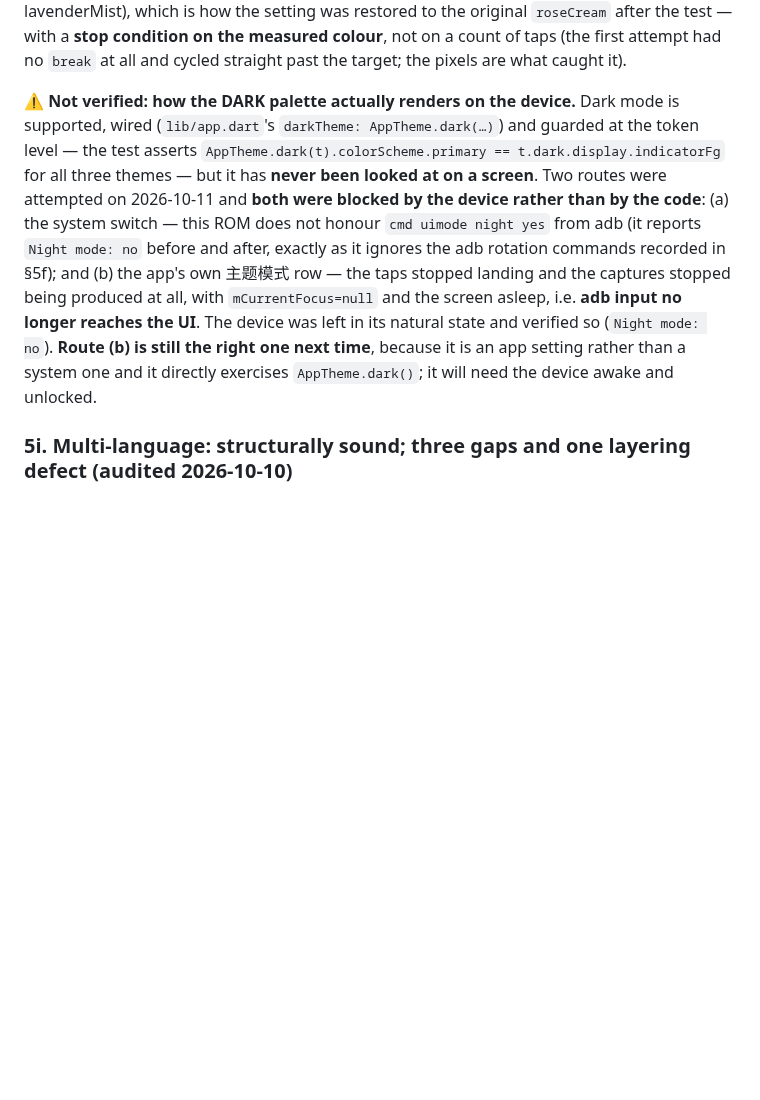
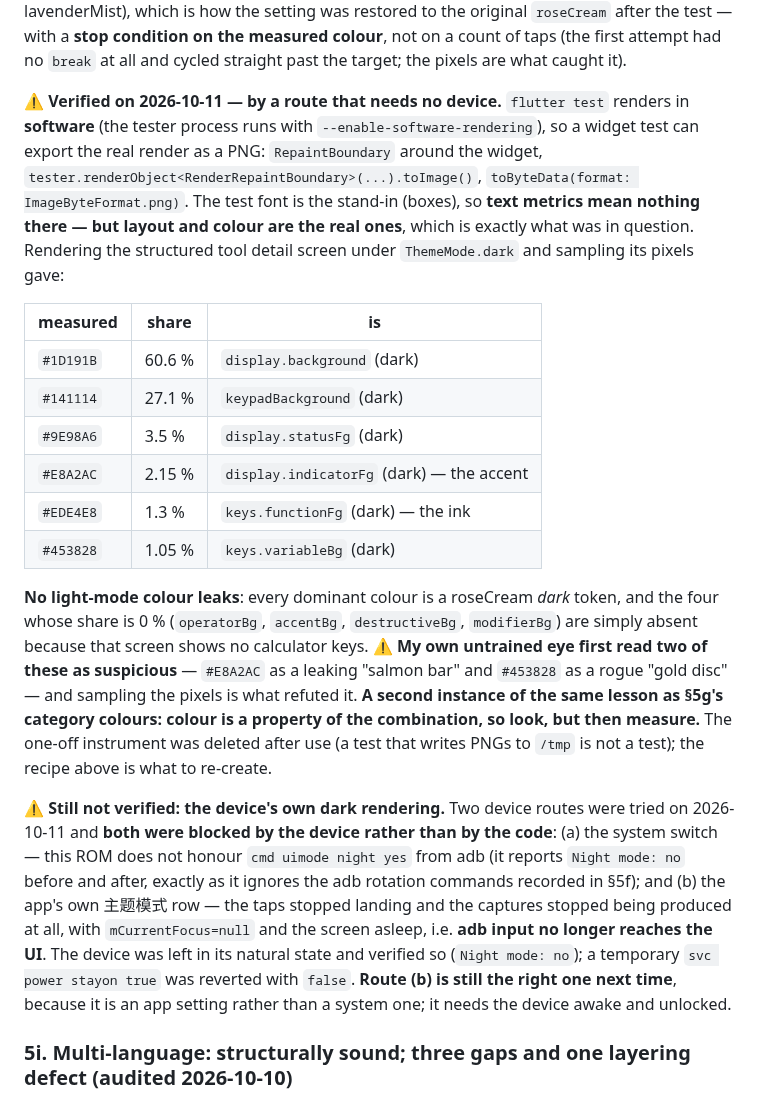
Before and after one commit to NekoRain404/NekoCalc, a Markdown page: docs/verification.md, the part around the change. Drawn GitHub-style; blank space fills up the shorter version.

Commit message:
docs: 深色模式**渲染出来看过了**——用不依赖设备的办法，且**测量纠正了我的眼睛**
深色此前"支持、接好、有令牌级守卫，却从没在屏幕上看过"。设备那两条路都被环境挡住了，于是走第三条：
`flutter test` 是**软件渲染**（tester 进程的启动参数里就有 `--enable-software-rendering`），所以
widget 测试可以把**真实渲染结果导出成 PNG**（`RepaintBoundary` + `toImage` + `ImageByteFormat.png`）。
字体是测试假字体（方块）⇒ **文字度量无意义，但布局与颜色是真的**，而那正是要问的东西。

把结构化工具详情屏在 `ThemeMode.dark` 下渲染出来、再对像素取样，dominant 颜色**逐一对上 roseCream
的深色 token**：`#1D191B`(display.background) 60.6%、`#141114`(keypadBackground) 27.1%、
`#9E98A6`(statusFg) 3.5%、`#E8A2AC`(indicatorFg，强调色) 2.15%、`#EDE4E8`(functionFg，墨色) 1.3%、
`#453828`(variableBg) 1.05%。四个命中 0% 的键色（operator/accent/destructive/modifier）**是因为那一屏
本来就不含计算器键**。⇒ **没有浅色泄漏。**

⚠️ **我的眼睛先读错了两处**：把 `#E8A2AC` 看成"漏进来的鲑鱼粉条"、把 `#453828` 看成"来路不明的土黄圆钮"
——**是取样把它推翻的**。这与 §5g 分类色那次是同一条教训：**颜色是组合的性质，所以要看，但看完必须量。**

一次性仪器用完即删（往 /tmp 写 PNG 的测试不是测试），配方写进文档以便重建。
⚠️ **仍未验证的是"设备自己的深色渲染"**：两条设备路都被挡（ROM 不认 `cmd uimode night`；adb 输入
到不了界面），设备保持自然状态并核实，临时开的 `svc power stayon true` 已用 `false` 还原。

Co-Authored-By: Claude Code <noreply@anthropic.com>

```diff
--- a/docs/verification.md
+++ b/docs/verification.md
@@ -787,17 +787,38 @@ also **measurably** moved the calculator's display background (`#FFFBF6` peachSu
 with a **stop condition on the measured colour**, not on a count of taps (the first attempt had no `break` at
 all and cycled straight past the target; the pixels are what caught it).
 
-⚠️ **Not verified: how the DARK palette actually renders on the device.** Dark mode is supported, wired
-(`lib/app.dart`'s `darkTheme: AppTheme.dark(…)`) and guarded at the token level — the test asserts
-`AppTheme.dark(t).colorScheme.primary == t.dark.display.indicatorFg` for all three themes — but it has **never
-been looked at on a screen**. Two routes were attempted on 2026-10-11 and **both were blocked by the device
-rather than by the code**: (a) the system switch — this ROM does not honour `cmd uimode night yes` from adb (it
-reports `Night mode: no` before and after, exactly as it ignores the adb rotation commands recorded in §5f);
-and (b) the app's own 主题模式 row — the taps stopped landing and the captures stopped being produced at all,
-with `mCurrentFocus=null` and the screen asleep, i.e. **adb input no longer reaches the UI**. The device was
-left in its natural state and verified so (`Night mode: no`). **Route (b) is still the right one next time**,
-because it is an app setting rather than a system one and it directly exercises `AppTheme.dark()`; it will need
-the device awake and unlocked.
+⚠️ **Verified on 2026-10-11 — by a route that needs no device.** `flutter test` renders in **software** (the
+tester process runs with `--enable-software-rendering`), so a widget test can export the real render as a PNG:
+`RepaintBoundary` around the widget, `tester.renderObject<RenderRepaintBoundary>(...).toImage()`,
+`toByteData(format: ImageByteFormat.png)`. The test font is the stand-in (boxes), so **text metrics mean
+nothing there — but layout and colour are the real ones**, which is exactly what was in question. Rendering
+the structured tool detail screen under `ThemeMode.dark` and sampling its pixels gave:
+
+| measured | share | is |
+|---|---|---|
+| `#1D191B` | 60.6 % | `display.background` (dark) |
+| `#141114` | 27.1 % | `keypadBackground` (dark) |
+| `#9E98A6` | 3.5 % | `display.statusFg` (dark) |
+| `#E8A2AC` | 2.15 % | `display.indicatorFg` (dark) — the accent |
+| `#EDE4E8` | 1.3 % | `keys.functionFg` (dark) — the ink |
+| `#453828` | 1.05 % | `keys.variableBg` (dark) |
+
+**No light-mode colour leaks**: every dominant colour is a roseCream *dark* token, and the four whose share is
+0 % (`operatorBg`, `accentBg`, `destructiveBg`, `modifierBg`) are simply absent because that screen shows no
+calculator keys. ⚠️ **My own untrained eye first read two of these as suspicious** — `#E8A2AC` as a leaking
+"salmon bar" and `#453828` as a rogue "gold disc" — and sampling the pixels is what refuted it. **A second
+instance of the same lesson as §5g's category colours: colour is a property of the combination, so look, but
+then measure.** The one-off instrument was deleted after use (a test that writes PNGs to `/tmp` is not a test);
+the recipe above is what to re-create.
+
+⚠️ **Still not verified: the device's own dark rendering.** Two device routes were tried on 2026-10-11 and
+**both were blocked by the device rather than by the code**: (a) the system switch — this ROM does not honour
+`cmd uimode night yes` from adb (it reports `Night mode: no` before and after, exactly as it ignores the adb
+rotation commands recorded in §5f); and (b) the app's own 主题模式 row — the taps stopped landing and the
+captures stopped being produced at all, with `mCurrentFocus=null` and the screen asleep, i.e. **adb input no
+longer reaches the UI**. The device was left in its natural state and verified so (`Night mode: no`); a
+temporary `svc power stayon true` was reverted with `false`. **Route (b) is still the right one next time**,
+because it is an app setting rather than a system one; it needs the device awake and unlocked.
 
 ### 5i. Multi-language: structurally sound; three gaps and one layering defect (audited 2026-10-10)
 
```
